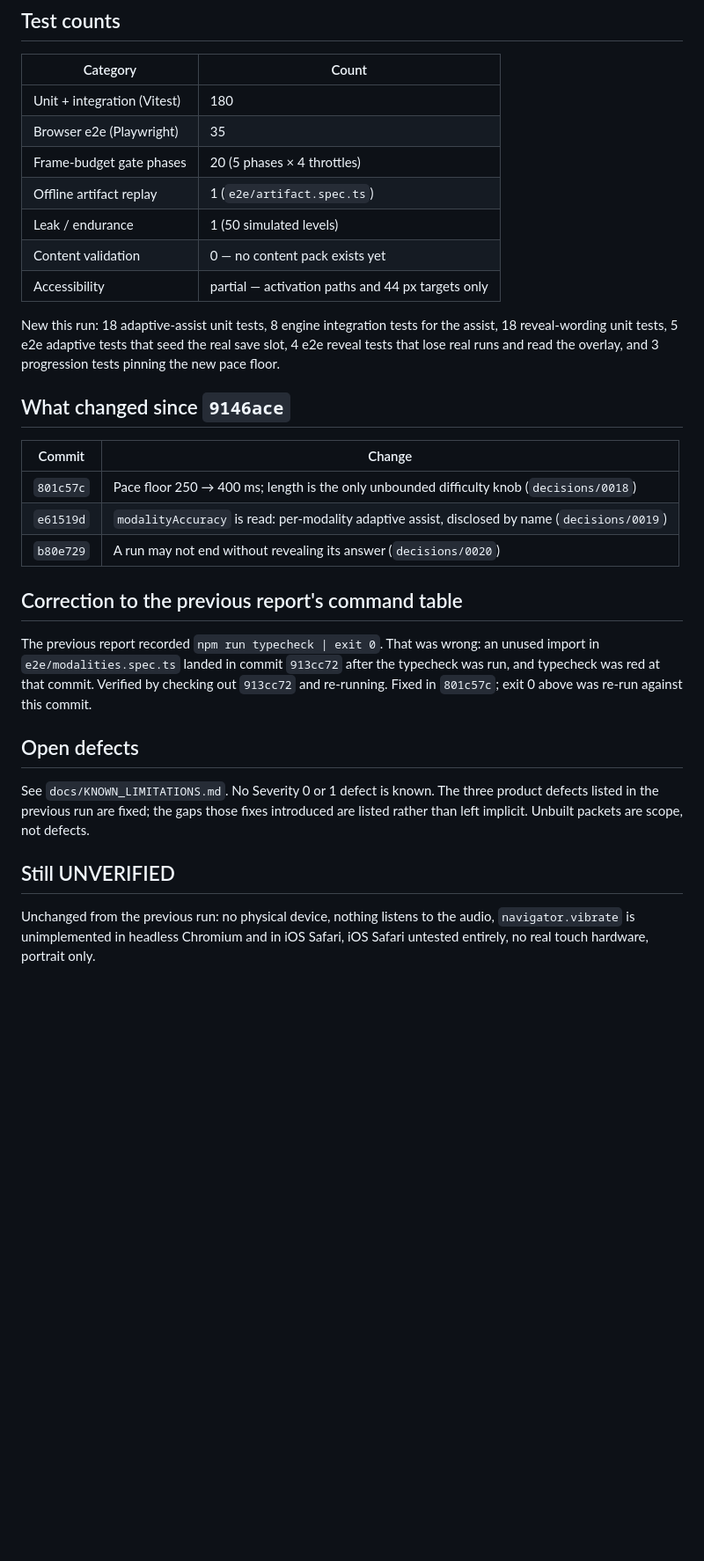
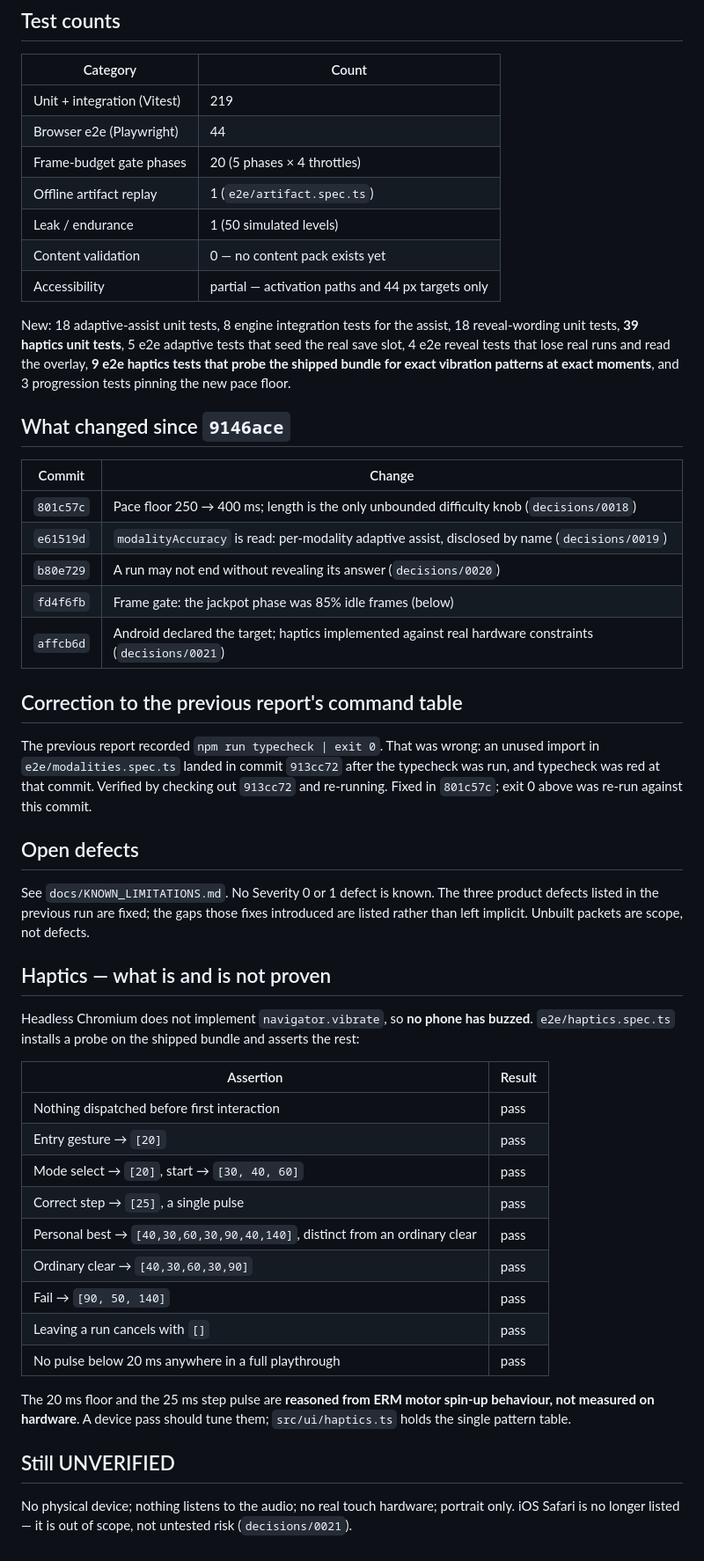
Before and after one commit to khuffsphone/simongame, a Markdown page: docs/UAT_REPORT.md, the part around one of its changes. Shown at 88% size. Rendered like a GitHub page; blank space fills up the shorter version.

Commit message:
docs: UAT report and release candidate for the Android target run

```diff
--- a/docs/UAT_REPORT.md
+++ b/docs/UAT_REPORT.md
@@ -63,18 +64,20 @@ the right name and the wrong content. The rule and the measurement are now in
 
 | Category | Count |
 | --- | --- |
-| Unit + integration (Vitest) | 180 |
-| Browser e2e (Playwright) | 35 |
+| Unit + integration (Vitest) | 219 |
+| Browser e2e (Playwright) | 44 |
 | Frame-budget gate phases | 20 (5 phases × 4 throttles) |
 | Offline artifact replay | 1 (`e2e/artifact.spec.ts`) |
 | Leak / endurance | 1 (50 simulated levels) |
 | Content validation | 0 — no content pack exists yet |
 | Accessibility | partial — activation paths and 44 px targets only |
 
-New this run: 18 adaptive-assist unit tests, 8 engine integration tests for the
-assist, 18 reveal-wording unit tests, 5 e2e adaptive tests that seed the real
-save slot, 4 e2e reveal tests that lose real runs and read the overlay, and 3
-progression tests pinning the new pace floor.
+New: 18 adaptive-assist unit tests, 8 engine integration tests for the assist,
+18 reveal-wording unit tests, **39 haptics unit tests**, 5 e2e adaptive tests
+that seed the real save slot, 4 e2e reveal tests that lose real runs and read
+the overlay, **9 e2e haptics tests that probe the shipped bundle for exact
+vibration patterns at exact moments**, and 3 progression tests pinning the new
+pace floor.
 
 ## What changed since `9146ace`
 
@@ -83,6 +86,8 @@ progression tests pinning the new pace floor.
 | `801c57c` | Pace floor 250 → 400 ms; length is the only unbounded difficulty knob (`decisions/0018`) |
 | `e61519d` | `modalityAccuracy` is read: per-modality adaptive assist, disclosed by name (`decisions/0019`) |
 | `b80e729` | A run may not end without revealing its answer (`decisions/0020`) |
+| `fd4f6fb` | Frame gate: the jackpot phase was 85% idle frames (below) |
+| `affcb6d` | Android declared the target; haptics implemented against real hardware constraints (`decisions/0021`) |
 
 ## Correction to the previous report's command table
 
@@ -99,8 +104,30 @@ product defects listed in the previous run are fixed; the gaps those fixes
 introduced are listed rather than left implicit. Unbuilt packets are scope, not
 defects.
 
+## Haptics — what is and is not proven
+
+Headless Chromium does not implement `navigator.vibrate`, so **no phone has
+buzzed**. `e2e/haptics.spec.ts` installs a probe on the shipped bundle and
+asserts the rest:
+
+| Assertion | Result |
+| --- | --- |
+| Nothing dispatched before first interaction | pass |
+| Entry gesture → `[20]` | pass |
+| Mode select → `[20]`, start → `[30, 40, 60]` | pass |
+| Correct step → `[25]`, a single pulse | pass |
+| Personal best → `[40,30,60,30,90,40,140]`, distinct from an ordinary clear | pass |
+| Ordinary clear → `[40,30,60,30,90]` | pass |
+| Fail → `[90, 50, 140]` | pass |
+| Leaving a run cancels with `[]` | pass |
+| No pulse below 20 ms anywhere in a full playthrough | pass |
+
+The 20 ms floor and the 25 ms step pulse are **reasoned from ERM motor spin-up
+behaviour, not measured on hardware**. A device pass should tune them;
+`src/ui/haptics.ts` holds the single pattern table.
+
 ## Still UNVERIFIED
 
-Unchanged from the previous run: no physical device, nothing listens to the
-audio, `navigator.vibrate` is unimplemented in headless Chromium and in iOS
-Safari, iOS Safari untested entirely, no real touch hardware, portrait only.
+No physical device; nothing listens to the audio; no real touch hardware;
+portrait only. iOS Safari is no longer listed — it is out of scope, not
+untested risk (`decisions/0021`).
```
Also changed, not shown: other parts of docs/UAT_REPORT.md (+9 -8 lines).
